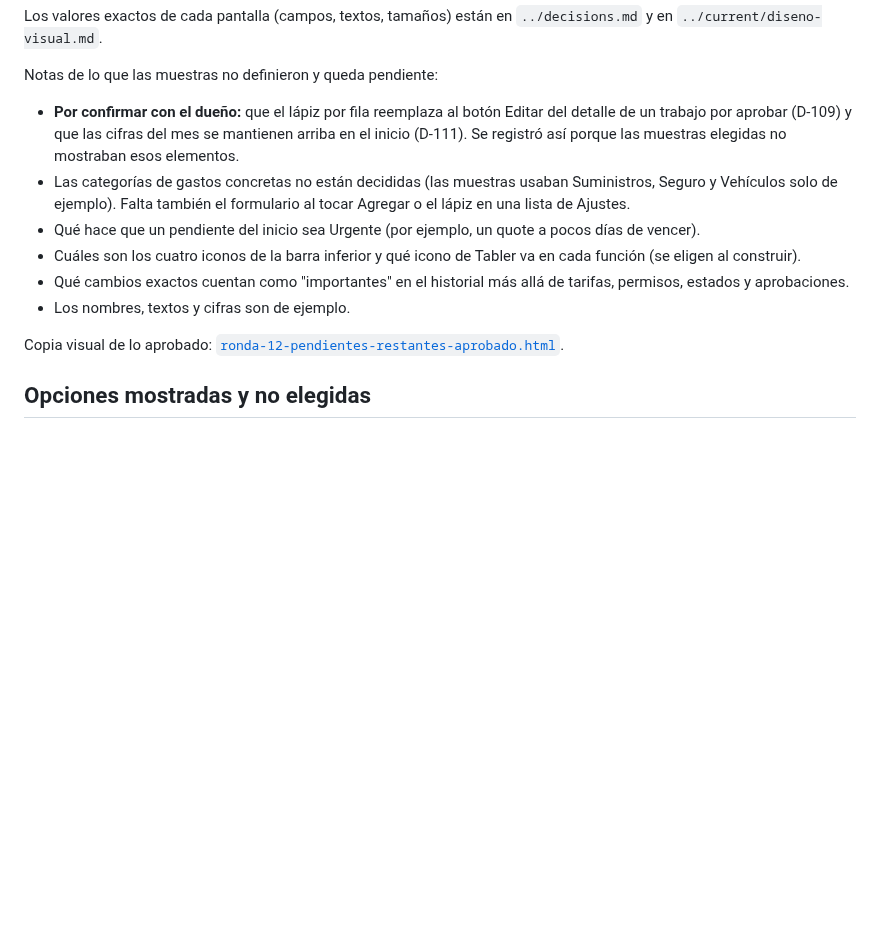
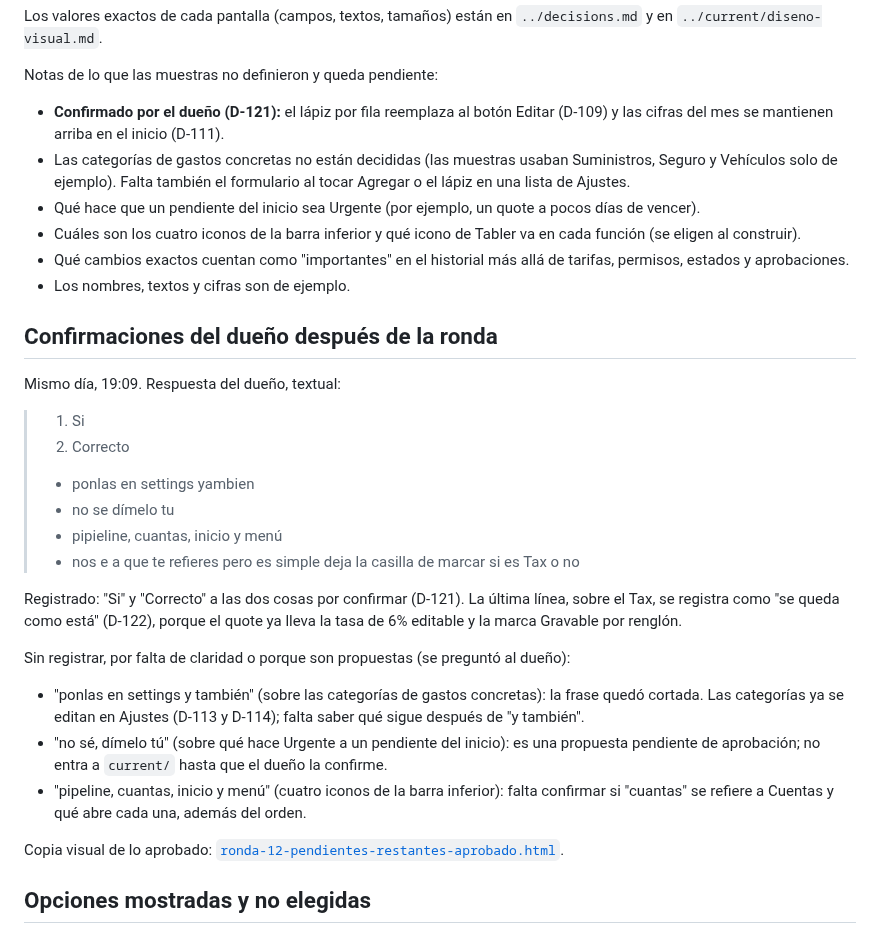
Before and after one commit to CidClean/CidCleanApp, a Markdown page: surveys/ronda-12-pendientes-restantes.md, the part around the change. Rendered like a GitHub page; blank space fills up the shorter version.

Commit message:
Ronda 12: confirmaciones del dueño (D-121 y D-122)
Co-Authored-By: Claude Sonnet 5.5 <noreply@anthropic.com>
Claude-Session: https://claude.ai/code/session_01AHzqxwBEvxLyurBG1B1z3h

```diff
--- a/surveys/ronda-12-pendientes-restantes.md
+++ b/surveys/ronda-12-pendientes-restantes.md
@@ -44,12 +44,32 @@ Los valores exactos de cada pantalla (campos, textos, tamaños) están en `../de
 
 Notas de lo que las muestras no definieron y queda pendiente:
 
-- **Por confirmar con el dueño:** que el lápiz por fila reemplaza al botón Editar del detalle de un trabajo por aprobar (D-109) y que las cifras del mes se mantienen arriba en el inicio (D-111). Se registró así porque las muestras elegidas no mostraban esos elementos.
+- **Confirmado por el dueño (D-121):** el lápiz por fila reemplaza al botón Editar (D-109) y las cifras del mes se mantienen arriba en el inicio (D-111).
 - Las categorías de gastos concretas no están decididas (las muestras usaban Suministros, Seguro y Vehículos solo de ejemplo). Falta también el formulario al tocar Agregar o el lápiz en una lista de Ajustes.
 - Qué hace que un pendiente del inicio sea Urgente (por ejemplo, un quote a pocos días de vencer).
 - Cuáles son los cuatro iconos de la barra inferior y qué icono de Tabler va en cada función (se eligen al construir).
 - Qué cambios exactos cuentan como "importantes" en el historial más allá de tarifas, permisos, estados y aprobaciones.
 - Los nombres, textos y cifras son de ejemplo.
+
+## Confirmaciones del dueño después de la ronda
+
+Mismo día, 19:09. Respuesta del dueño, textual:
+
+> 1. Si
+> 2. Correcto
+>
+> * ponlas en settings yambien
+> * no se dímelo tu
+> * pipieline, cuantas, inicio y menú
+> * nos e a que te refieres pero es simple deja la casilla de marcar si es Tax o no
+
+Registrado: "Si" y "Correcto" a las dos cosas por confirmar (D-121). La última línea, sobre el Tax, se registra como "se queda como está" (D-122), porque el quote ya lleva la tasa de 6% editable y la marca Gravable por renglón.
+
+Sin registrar, por falta de claridad o porque son propuestas (se preguntó al dueño):
+
+- "ponlas en settings y también" (sobre las categorías de gastos concretas): la frase quedó cortada. Las categorías ya se editan en Ajustes (D-113 y D-114); falta saber qué sigue después de "y también".
+- "no sé, dímelo tú" (sobre qué hace Urgente a un pendiente del inicio): es una propuesta pendiente de aprobación; no entra a `current/` hasta que el dueño la confirme.
+- "pipeline, cuantas, inicio y menú" (cuatro iconos de la barra inferior): falta confirmar si "cuantas" se refiere a Cuentas y qué abre cada una, además del orden.
 
 Copia visual de lo aprobado: [`ronda-12-pendientes-restantes-aprobado.html`](ronda-12-pendientes-restantes-aprobado.html).
 
```
Also changed, not shown: decisions.md (+2 -0 lines).
